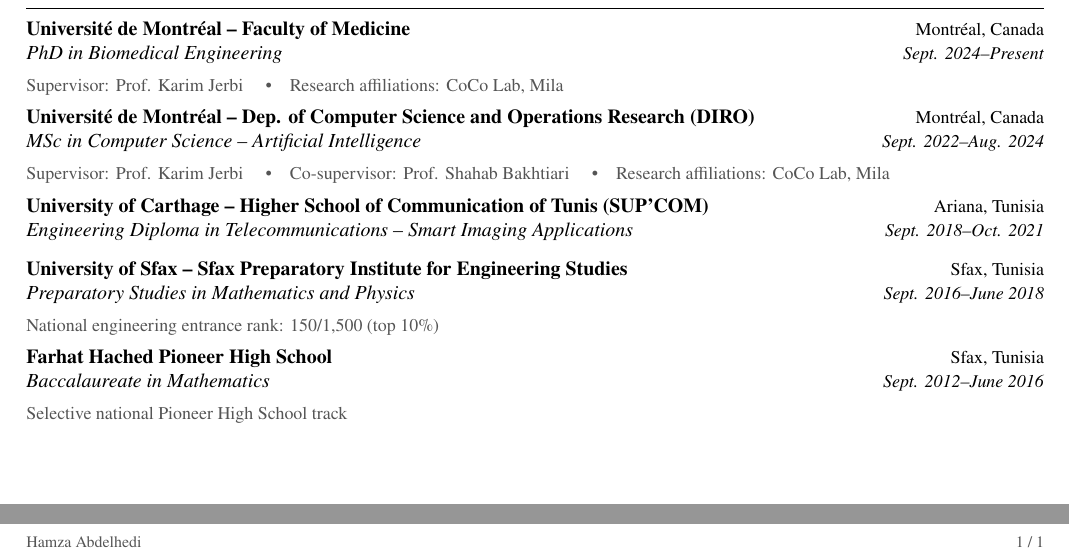
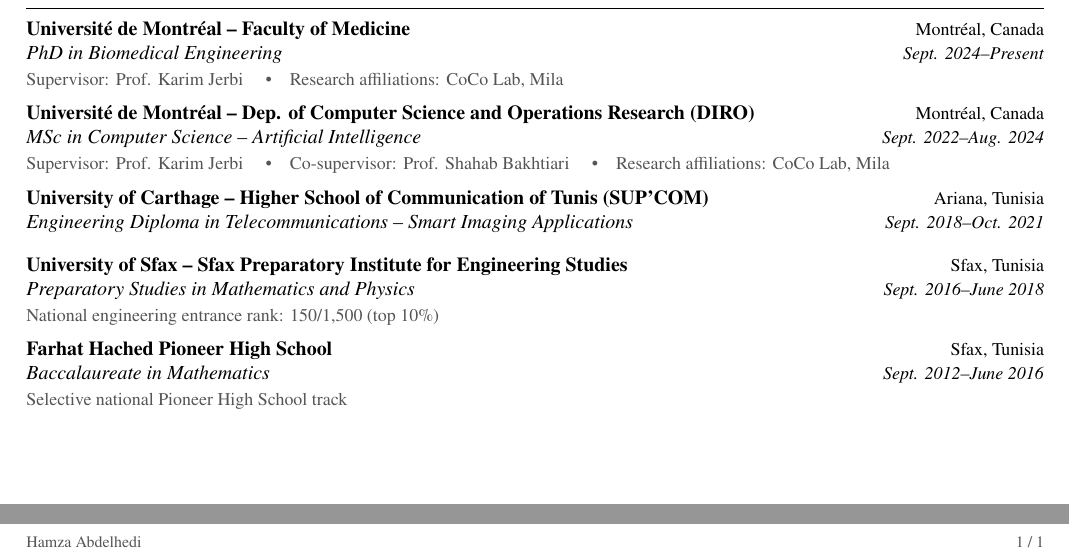
Before and after one commit to BabaSanfour/cv-latex, a LaTeX document (main.tex): two parts of the page, joined at a grey line, cut so that both start at the same text. Compiled offline with pdfLaTeX.

Commit message:
better handling of space

```diff
--- a/main.tex
+++ b/main.tex
@@ -87,16 +87,16 @@
         \textbf{#1} & {\small #2} \\
         \textit{#3} & {\small\textit{#4}}
     \end{tabularx}
-    \vspace{-1pt}
 }
 
 \newcommand{\cvdetail}[1]{%
+    \vspace{-4pt}
     {\small\color{cvgray} #1\par}
-    \vspace{5pt}
+    \vspace{6pt}
 }
 
 \newcommand{\cvnodetailspace}{%
-    \vspace{5pt}
+    \vspace{6pt}
 }
 %-----------------------------
 %%%%%%  CV STARTS HERE  %%%%%%
```
